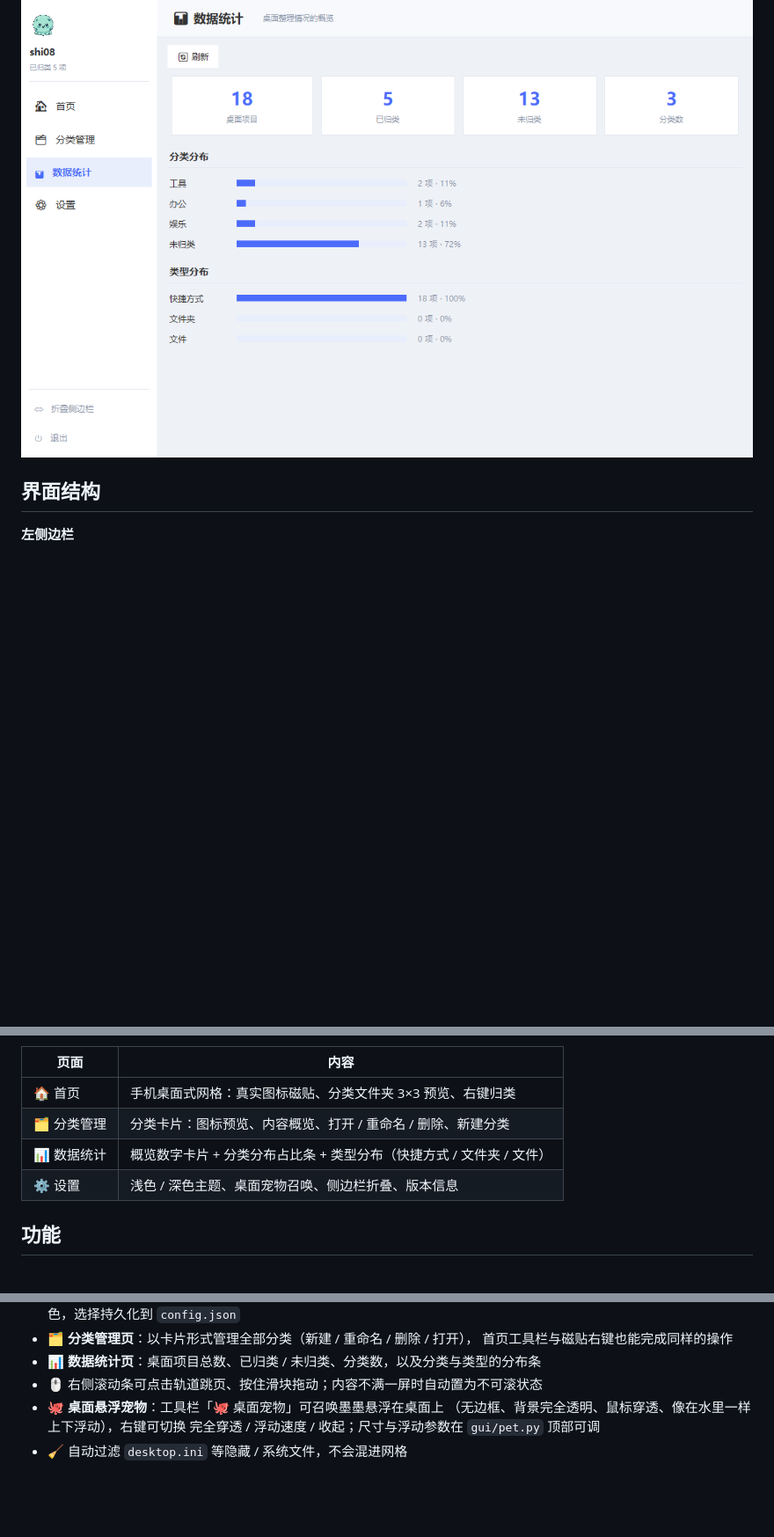
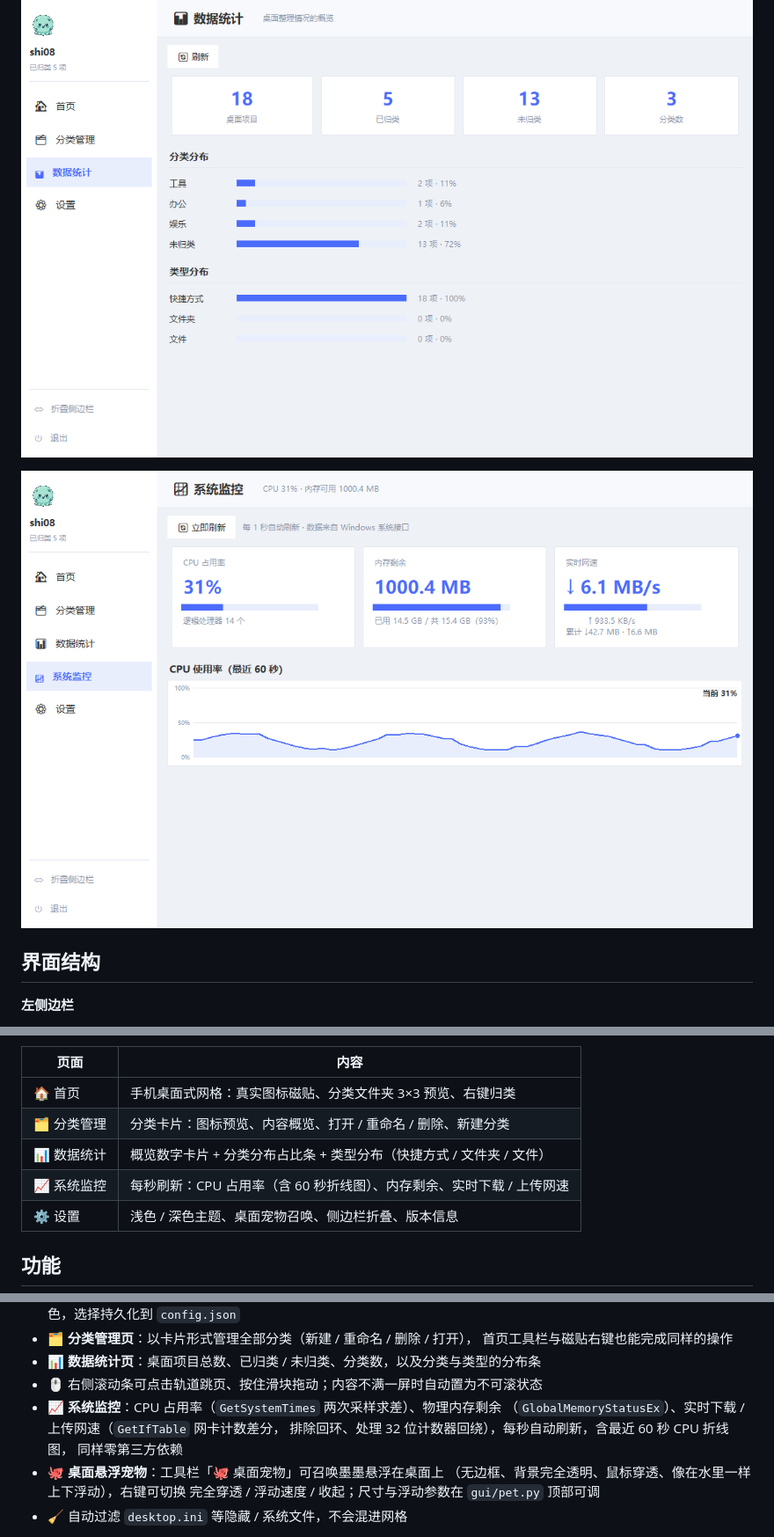
Before and after one commit to shi-jin0825/SJ-desktop-manager, a Markdown page: README.md, 3 parts joined by grey strips. Shown at 88% size. GitHub-like rendering; pictures changed too: assets/screenshot-system.png (added); blank space fills up the shorter version.

```diff
--- a/README.md
+++ b/README.md
@@ -10,6 +10,8 @@
 | ![浅色首页](assets/screenshot.png) | ![深色首页](assets/screenshot-dark.png) |
 
 ![数据统计](assets/screenshot-stats.png)
+
+![系统监控](assets/screenshot-system.png)
 
 ## 界面结构
 
@@ -26,6 +28,7 @@
 | 🏠 首页 | 手机桌面式网格：真实图标磁贴、分类文件夹 3×3 预览、右键归类 |
 | 🗂 分类管理 | 分类卡片：图标预览、内容概览、打开 / 重命名 / 删除、新建分类 |
 | 📊 数据统计 | 概览数字卡片 + 分类分布占比条 + 类型分布（快捷方式 / 文件夹 / 文件） |
+| 📈 系统监控 | 每秒刷新：CPU 占用率（含 60 秒折线图）、内存剩余、实时下载 / 上传网速 |
 | ⚙ 设置 | 浅色 / 深色主题、桌面宠物召唤、侧边栏折叠、版本信息 |
 
 ## 功能
@@ -48,6 +51,10 @@
   首页工具栏与磁贴右键也能完成同样的操作
 - 📊 **数据统计页**：桌面项目总数、已归类 / 未归类、分类数，以及分类与类型的分布条
 - 🖱 右侧滚动条可点击轨道跳页、按住滑块拖动；内容不满一屏时自动置为不可滚状态
+- 📈 **系统监控**：CPU 占用率（`GetSystemTimes` 两次采样求差）、物理内存剩余
+  （`GlobalMemoryStatusEx`）、实时下载 / 上传网速（`GetIfTable` 网卡计数差分，
+  排除回环、处理 32 位计数器回绕），每秒自动刷新，含最近 60 秒 CPU 折线图，
+  同样零第三方依赖
 - 🐙 **桌面悬浮宠物**：工具栏「🐙 桌面宠物」可召唤墨墨悬浮在桌面上
   （无边框、背景完全透明、鼠标穿透、像在水里一样上下浮动），右键可切换
   完全穿透 / 浮动速度 / 收起；尺寸与浮动参数在 `gui/pet.py` 顶部可调
```
Also changed, not shown: other parts of README.md (+14 -1 lines), 3 other files.
